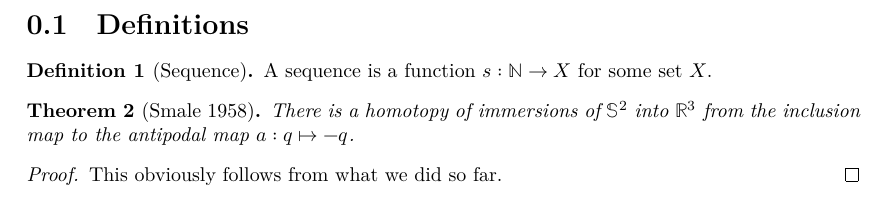
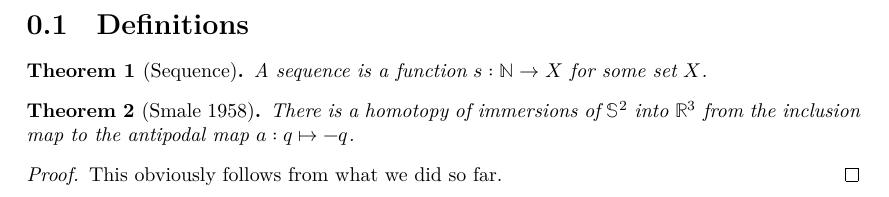
Before and after one commit to quinn-oveson/ivt-proof-blueprint, a LaTeX document (blueprint/src/print.tex, which reads blueprint/src/content.tex): part of page 2 of 2, cut so that both start at the same text. Compiled offline with XeLaTeX.

Commit message:
changing to theorem

```diff
--- a/blueprint/src/content.tex
+++ b/blueprint/src/content.tex
@@ -10,12 +10,12 @@
 
 \section{Definitions}
 
-\begin{definition}[Sequence]
-  \label{def:sequence}
+\begin{theorem}[Sequence]
+  \label{thm:sequence}
   \lean{sequence}
   \leanok
   A sequence is a function $s : ℕ → X$ for some set $X$.
-\end{definition}
+\end{theorem}
 
 \begin{theorem}[Smale 1958]
   \label{thm:sphere_eversion}
```
